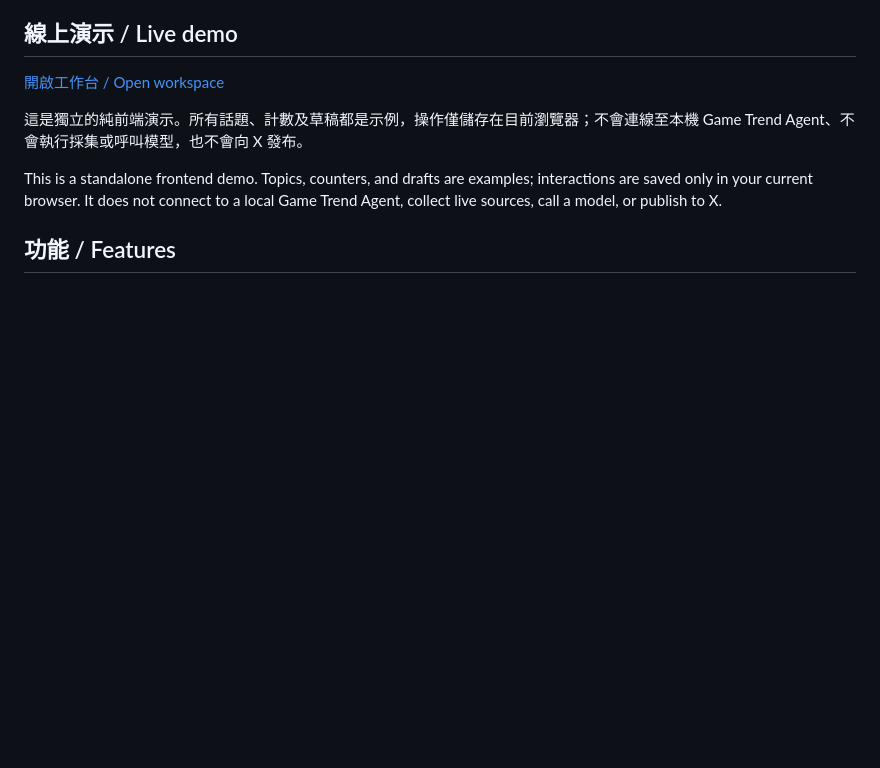
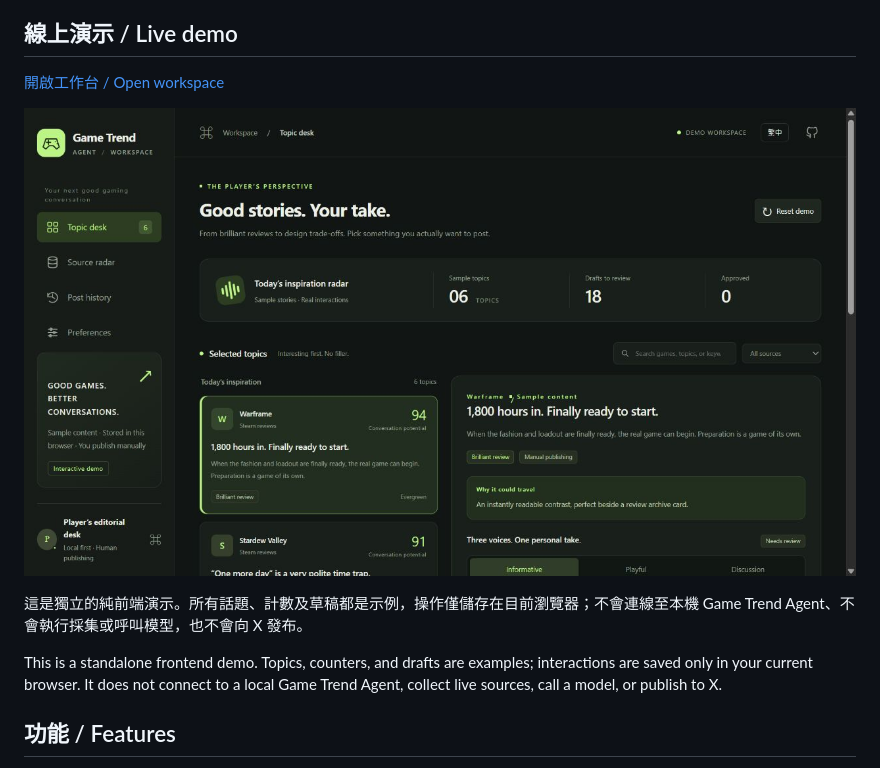
Before and after one commit to fufufuwa/game-trend-agent-web, a Markdown page: README.md, the part around the change. GitHub-like rendering; pictures changed too: assets/preview.png (added); blank space fills up the shorter version.

Commit message:
Document the deployed bilingual workspace with a real preview

```diff
--- a/README.md
+++ b/README.md
@@ -9,6 +9,8 @@ A bilingual editorial workspace for curious gamers: find an angle in player comm
 ## 線上演示 / Live demo
 
 [開啟工作台 / Open workspace](https://fufufuwa.github.io/game-trend-agent-web/)
+
+![工作台實際預覽 / Actual workspace preview](assets/preview.png)
 
 這是獨立的純前端演示。所有話題、計數及草稿都是示例，操作僅儲存在目前瀏覽器；不會連線至本機 Game Trend Agent、不會執行採集或呼叫模型，也不會向 X 發布。
 
```
